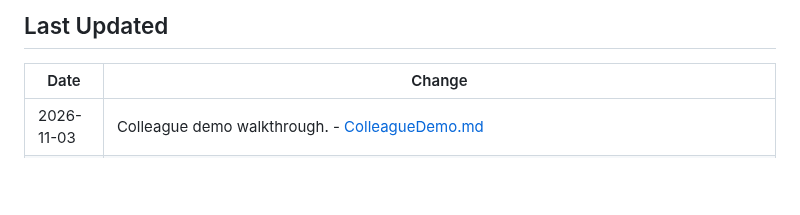
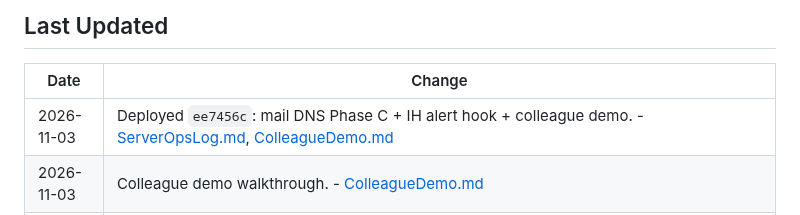
Before and after one commit to T4shby/OnIT-Portal, a Markdown page: Brain/README.md, the part around the change. Rendered like a GitHub page; blank space fills up the shorter version.

Commit message:
Align Handover and Brain index with Phase C live deploy.
Co-authored-by: Cursor <cursoragent@cursor.com>

```diff
--- a/Brain/README.md
+++ b/Brain/README.md
@@ -91,6 +91,7 @@ Read these documents before changing application code. **Update Brain for every
 
 | Date | Change |
 |---|---|
+| 2026-11-03 | Deployed `ee7456c`: mail DNS Phase C + IH alert hook + colleague demo. - [ServerOpsLog.md](ServerOpsLog.md), [ColleagueDemo.md](ColleagueDemo.md) |
 | 2026-11-03 | Colleague demo walkthrough. - [ColleagueDemo.md](ColleagueDemo.md) |
 | 2026-11-03 | Mail domains Phase C (provider, history, CSV, extended DNS) + optional IH Teams/email alerts. - [MailDomainDns.md](MailDomainDns.md), [ClientAdminDashboard.md](ClientAdminDashboard.md) |
 | 2026-11-03 | Deployed `2c8c538`: Client Admin MFA methods + mail DNS PENDING/sync. - [ServerOpsLog.md](ServerOpsLog.md), [PasskeyMfaMigration.md](PasskeyMfaMigration.md) |
```
Also changed, not shown: Brain/Handover.md (+1 -1 lines).
